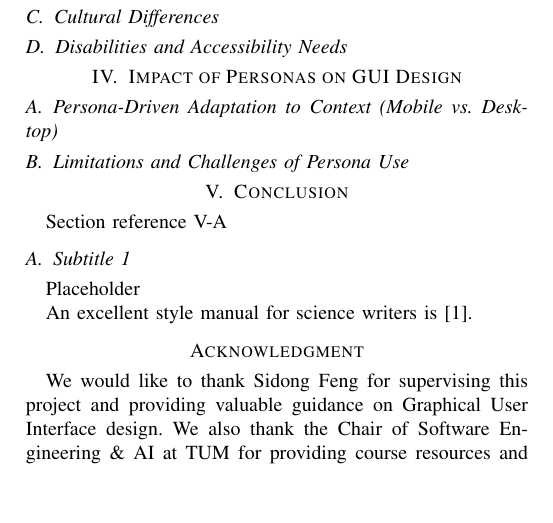
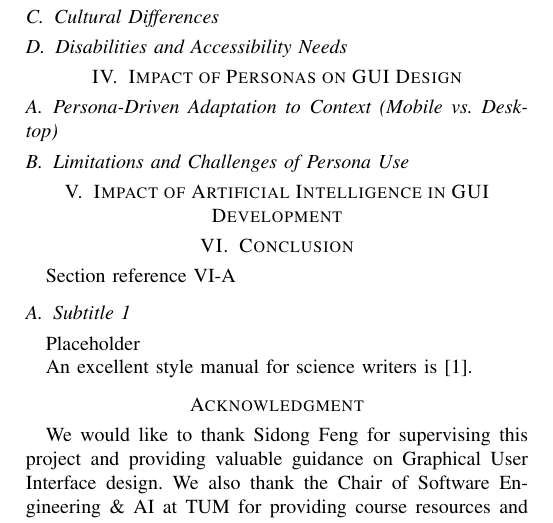
Before and after one commit to alelomuz/How-personas-influence-GUI-development, a LaTeX paper (Project/paper.tex): part of page 2 of 2, cut so that both start at the same text, the shorter picture padded with empty space. Compiled offline with pdfLaTeX; a missing font is replaced by an installed copy or a similar font; a LaTeX package or settings file that is missing is left out.

Commit message:
Add section on AI impact in GUI development

```diff
--- a/Project/paper.tex
+++ b/Project/paper.tex
@@ -130,6 +130,8 @@ Section reference \ref{AA}
 \subsection{Persona-Driven Adaptation to Context (Mobile vs.\ Desktop)}
 \subsection{Limitations and Challenges of Persona Use}
 
+\section{Impact of Artificial Intelligence in GUI Development}
+
 \section{Conclusion}
 Section reference \ref{AA}
 
```
